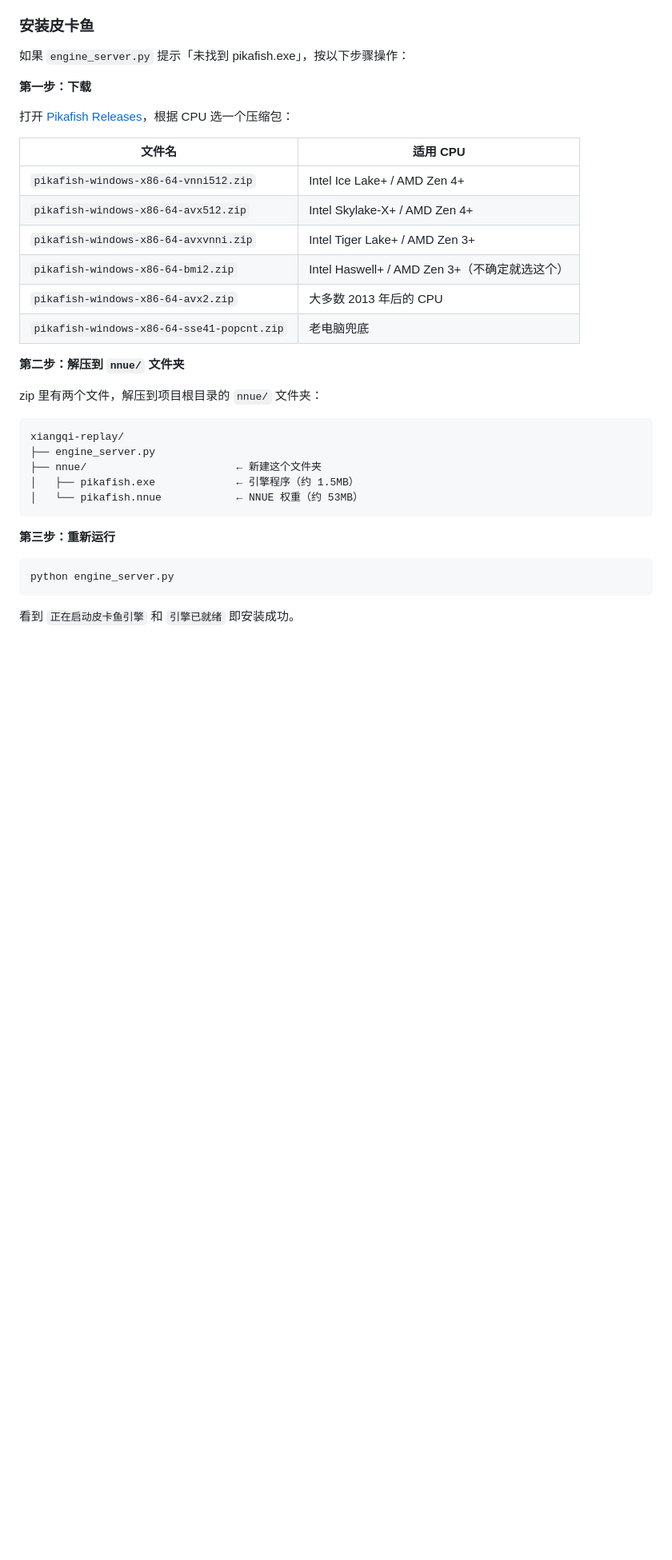
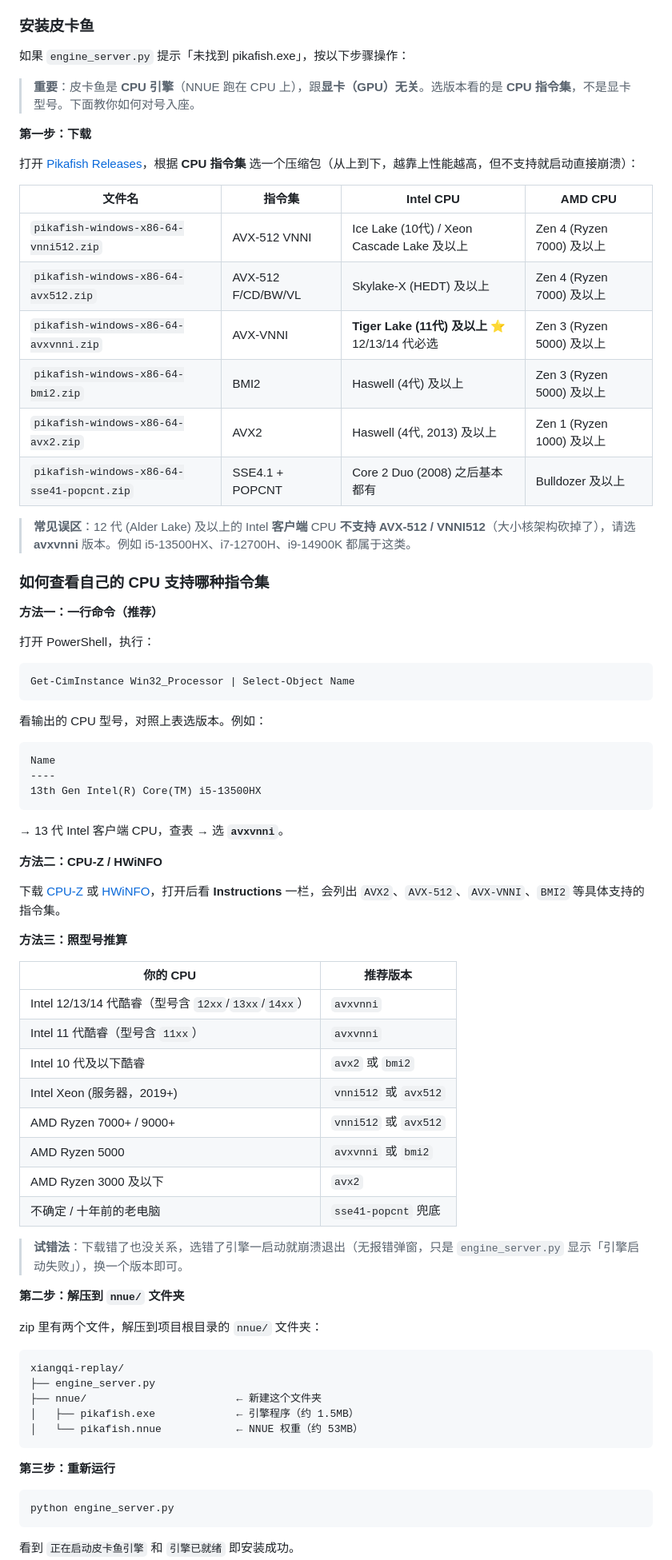
Before and after one commit to ZhiqiangBao/xiangqi-replay, a Markdown page: README.md, the part around the change. Shown at 80% size. Drawn GitHub-style; blank space fills up the shorter version.

Commit message:
docs: 完善皮卡鱼引擎 CPU 指令集选型说明
增加「皮卡鱼是 CPU 引擎、与显卡无关」概念澄清；引擎版本表扩为指令集/Intel/AMD 四列对照；新增「如何查看 CPU 支持的指令集」一节（PowerShell/CPU-Z/型号推算三种方法）；标注 12/13/14 代 Intel 客户端 CPU 必选 avxvnni

````diff
--- a/README.md
+++ b/README.md
@@ -81,18 +81,61 @@ pikafish.nnue (53MB NNUE 权重文件)
 
 如果 `engine_server.py` 提示「未找到 pikafish.exe」，按以下步骤操作：
 
+> **重要**：皮卡鱼是 **CPU 引擎**（NNUE 跑在 CPU 上），跟**显卡（GPU）无关**。选版本看的是 **CPU 指令集**，不是显卡型号。下面教你如何对号入座。
+
 **第一步：下载**
 
-打开 [Pikafish Releases](https://github.com/official-pikafish/Pikafish/releases/latest)，根据 CPU 选一个压缩包：
+打开 [Pikafish Releases](https://github.com/official-pikafish/Pikafish/releases/latest)，根据 **CPU 指令集** 选一个压缩包（从上到下，越靠上性能越高，但不支持就启动直接崩溃）：
 
-| 文件名 | 适用 CPU |
+| 文件名 | 指令集 | Intel CPU | AMD CPU |
+|---|---|---|---|
+| `pikafish-windows-x86-64-vnni512.zip` | AVX-512 VNNI | Ice Lake (10代) / Xeon Cascade Lake 及以上 | Zen 4 (Ryzen 7000) 及以上 |
+| `pikafish-windows-x86-64-avx512.zip` | AVX-512 F/CD/BW/VL | Skylake-X (HEDT) 及以上 | Zen 4 (Ryzen 7000) 及以上 |
+| `pikafish-windows-x86-64-avxvnni.zip` | AVX-VNNI | **Tiger Lake (11代) 及以上** ⭐ 12/13/14 代必选 | Zen 3 (Ryzen 5000) 及以上 |
+| `pikafish-windows-x86-64-bmi2.zip` | BMI2 | Haswell (4代) 及以上 | Zen 3 (Ryzen 5000) 及以上 |
+| `pikafish-windows-x86-64-avx2.zip` | AVX2 | Haswell (4代, 2013) 及以上 | Zen 1 (Ryzen 1000) 及以上 |
+| `pikafish-windows-x86-64-sse41-popcnt.zip` | SSE4.1 + POPCNT | Core 2 Duo (2008) 之后基本都有 | Bulldozer 及以上 |
+
+> **常见误区**：12 代 (Alder Lake) 及以上的 Intel **客户端** CPU **不支持 AVX-512 / VNNI512**（大小核架构砍掉了），请选 **avxvnni** 版本。例如 i5-13500HX、i7-12700H、i9-14900K 都属于这类。
+
+### 如何查看自己的 CPU 支持哪种指令集
+
+**方法一：一行命令（推荐）**
+
+打开 PowerShell，执行：
+
+```powershell
+Get-CimInstance Win32_Processor | Select-Object Name
+```
+
+看输出的 CPU 型号，对照上表选版本。例如：
+
+```
+Name
+----
+13th Gen Intel(R) Core(TM) i5-13500HX
+```
+
+→ 13 代 Intel 客户端 CPU，查表 → 选 **`avxvnni`**。
+
+**方法二：CPU-Z / HWiNFO**
+
+下载 [CPU-Z](https://www.cpuid.com/softwares/cpu-z.html) 或 [HWiNFO](https://www.hwinfo.com/)，打开后看 **Instructions** 一栏，会列出 `AVX2`、`AVX-512`、`AVX-VNNI`、`BMI2` 等具体支持的指令集。
+
+**方法三：照型号推算**
+
+| 你的 CPU | 推荐版本 |
 |---|---|
-| `pikafish-windows-x86-64-vnni512.zip` | Intel Ice Lake+ / AMD Zen 4+ |
-| `pikafish-windows-x86-64-avx512.zip` | Intel Skylake-X+ / AMD Zen 4+ |
-| `pikafish-windows-x86-64-avxvnni.zip` | Intel Tiger Lake+ / AMD Zen 3+ |
-| `pikafish-windows-x86-64-bmi2.zip` | Intel Haswell+ / AMD Zen 3+（不确定就选这个） |
-| `pikafish-windows-x86-64-avx2.zip` | 大多数 2013 年后的 CPU |
-| `pikafish-windows-x86-64-sse41-popcnt.zip` | 老电脑兜底 |
+| Intel 12/13/14 代酷睿（型号含 `12xx`/`13xx`/`14xx`）| `avxvnni` |
+| Intel 11 代酷睿（型号含 `11xx`）| `avxvnni` |
+| Intel 10 代及以下酷睿 | `avx2` 或 `bmi2` |
+| Intel Xeon (服务器，2019+) | `vnni512` 或 `avx512` |
+| AMD Ryzen 7000+ / 9000+ | `vnni512` 或 `avx512` |
+| AMD Ryzen 5000 | `avxvnni` 或 `bmi2` |
+| AMD Ryzen 3000 及以下 | `avx2` |
+| 不确定 / 十年前的老电脑 | `sse41-popcnt` 兜底 |
+
+> **试错法**：下载错了也没关系，选错了引擎一启动就崩溃退出（无报错弹窗，只是 `engine_server.py` 显示「引擎启动失败」），换一个版本即可。
 
 **第二步：解压到 `nnue/` 文件夹**
 
````
